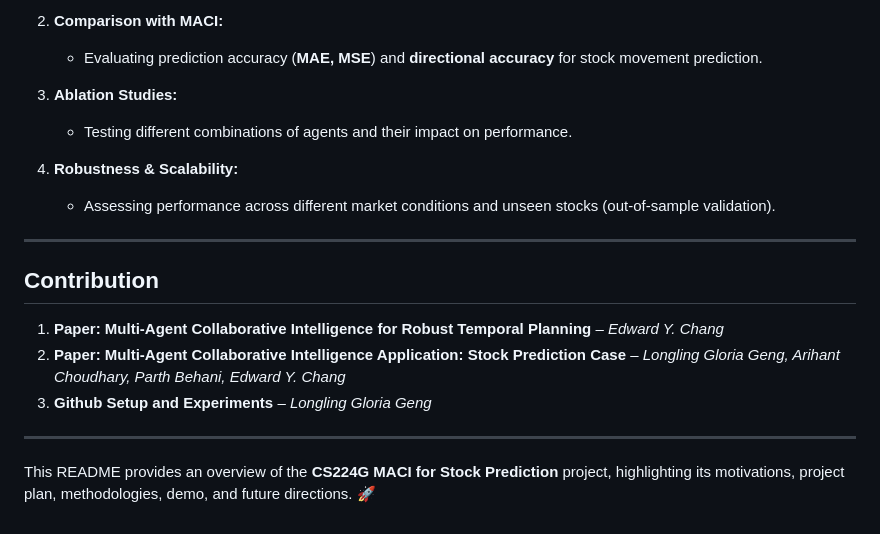
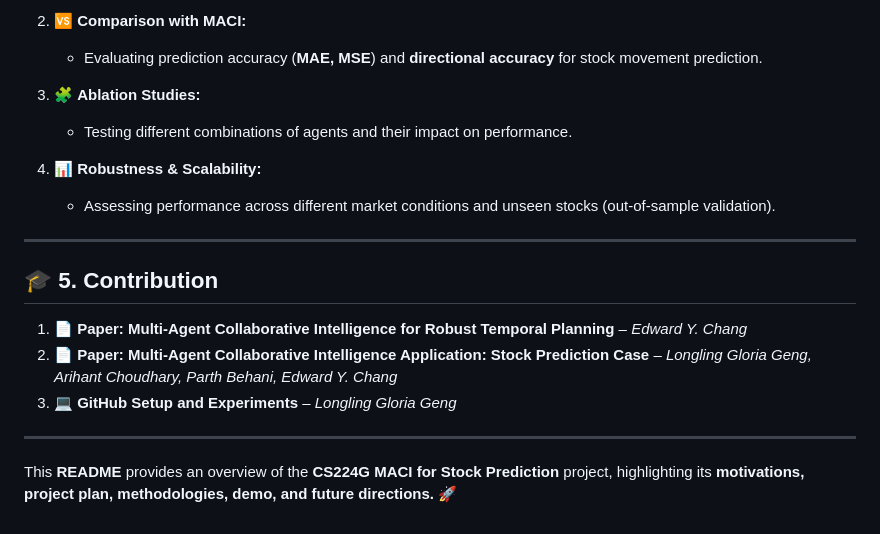
Before and after one commit to genglongling/CS224G-MACI-for-Stock-Prediction, a Markdown page: README.md, the part around one of its changes. GitHub-like rendering.

```diff
--- a/README.md
+++ b/README.md
@@ -81,21 +81,21 @@ All experiments will utilize publicly available data from sources like:
 
-2. **Comparison with MACI:**
+2. 🆚 **Comparison with MACI:**
    - Evaluating prediction accuracy (**MAE, MSE**) and **directional accuracy** for stock movement prediction.
 
-3. **Ablation Studies:**
+3. 🧩 **Ablation Studies:**
    - Testing different combinations of agents and their impact on performance.
 
-4. **Robustness & Scalability:**
+4. 📊 **Robustness & Scalability:**
    - Assessing performance across different market conditions and unseen stocks (out-of-sample validation).
 
 ---
 
-## Contribution
+## 🎓 5. Contribution
 
-1. **Paper: Multi-Agent Collaborative Intelligence for Robust Temporal Planning** – *Edward Y. Chang*
-2. **Paper: Multi-Agent Collaborative Intelligence Application: Stock Prediction Case** – *Longling Gloria Geng, Arihant Choudhary, Parth Behani, Edward Y. Chang*
-3. **Github Setup and Experiments** – *Longling Gloria Geng*
+1. 📄 **Paper: Multi-Agent Collaborative Intelligence for Robust Temporal Planning** – *Edward Y. Chang*
+2. 📄 **Paper: Multi-Agent Collaborative Intelligence Application: Stock Prediction Case** – *Longling Gloria Geng, Arihant Choudhary, Parth Behani, Edward Y. Chang*
+3. 💻 **GitHub Setup and Experiments** – *Longling Gloria Geng*
 
 ---
 
-This README provides an overview of the **CS224G MACI for Stock Prediction** project, highlighting its motivations, project plan, methodologies, demo, and future directions. 🚀
+This **README** provides an overview of the **CS224G MACI for Stock Prediction** project, highlighting its **motivations, project plan, methodologies, demo, and future directions.** 🚀
```
Also changed, not shown: other parts of README.md (+34 -34 lines).
